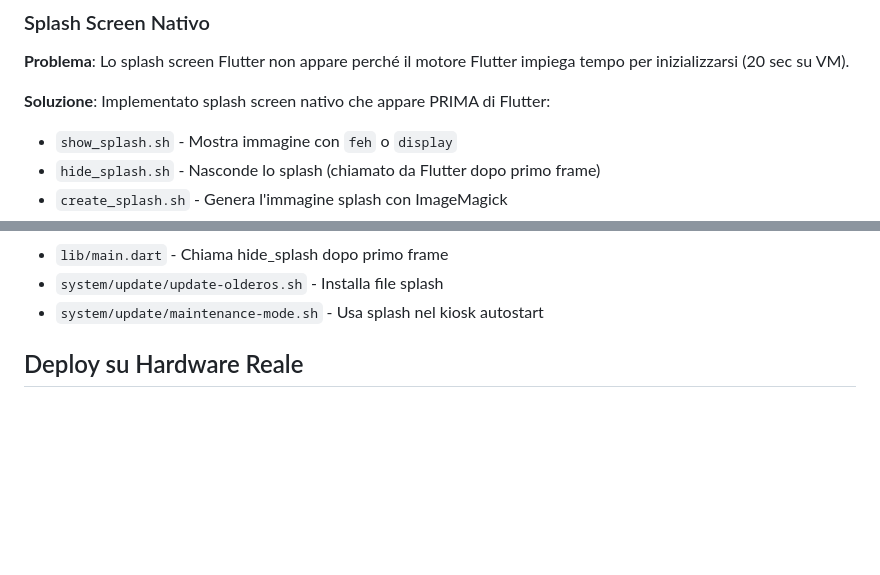
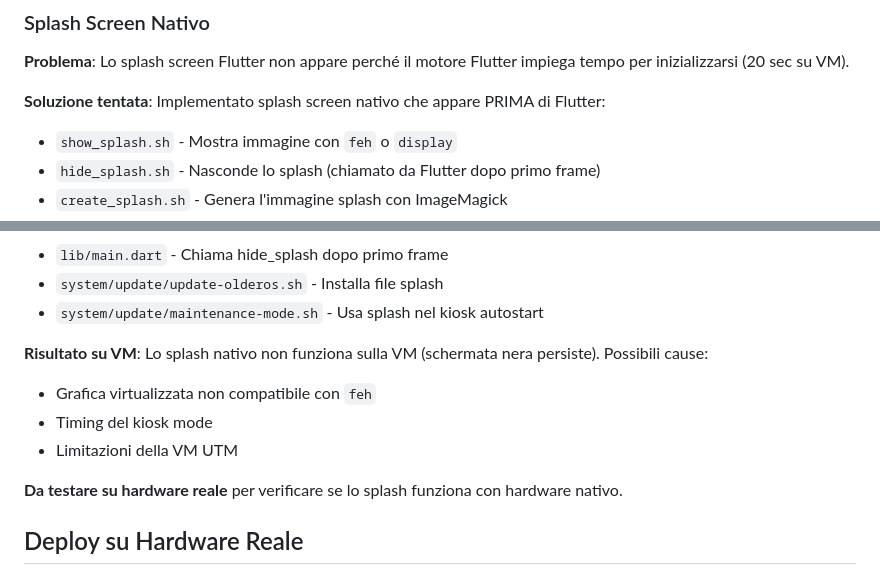
Before and after one commit to mbagnocontentcreator/OlderOS, a Markdown page: docs/SESSIONE_25_GENNAIO_2026.md, 2 parts joined by grey strips. GitHub-like rendering; blank space fills up the shorter version.

Commit message:
Update session notes: native splash doesn't work on VM
Tested native splash screen on VM but it doesn't display.
Will need to test on real hardware.

Co-Authored-By: Claude Opus 4.5 <noreply@anthropic.com>

```diff
--- a/docs/SESSIONE_25_GENNAIO_2026.md
+++ b/docs/SESSIONE_25_GENNAIO_2026.md
@@ -245,7 +245,7 @@ error • This expression has a type of 'void' so its value can't be used
 
 **Problema**: Lo splash screen Flutter non appare perché il motore Flutter impiega tempo per inizializzarsi (20 sec su VM).
 
-**Soluzione**: Implementato splash screen nativo che appare PRIMA di Flutter:
+**Soluzione tentata**: Implementato splash screen nativo che appare PRIMA di Flutter:
 - `show_splash.sh` - Mostra immagine con `feh` o `display`
 - `hide_splash.sh` - Nasconde lo splash (chiamato da Flutter dopo primo frame)
 - `create_splash.sh` - Genera l'immagine splash con ImageMagick
@@ -261,6 +261,13 @@ error • This expression has a type of 'void' so its value can't be used
 - `lib/main.dart` - Chiama hide_splash dopo primo frame
 - `system/update/update-olderos.sh` - Installa file splash
 - `system/update/maintenance-mode.sh` - Usa splash nel kiosk autostart
+
+**Risultato su VM**: Lo splash nativo non funziona sulla VM (schermata nera persiste). Possibili cause:
+- Grafica virtualizzata non compatibile con `feh`
+- Timing del kiosk mode
+- Limitazioni della VM UTM
+
+**Da testare su hardware reale** per verificare se lo splash funziona con hardware nativo.
 
 ## Deploy su Hardware Reale
 
```
